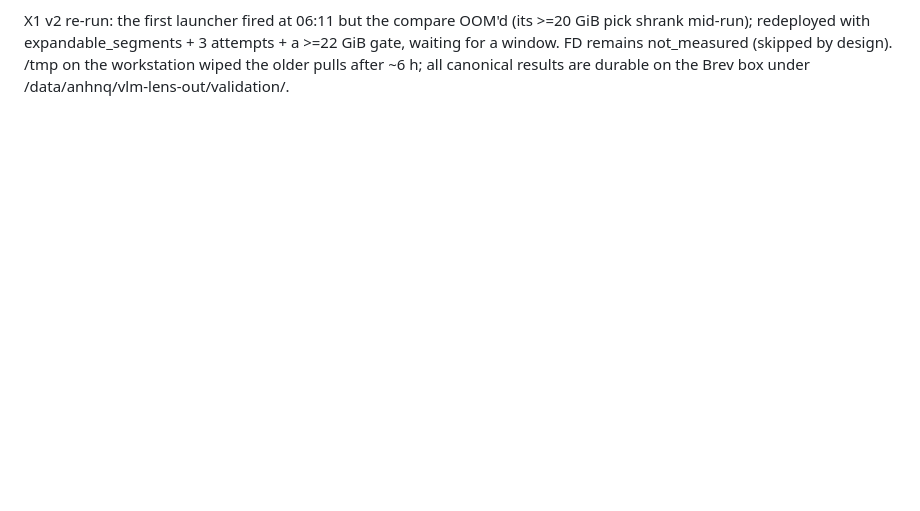
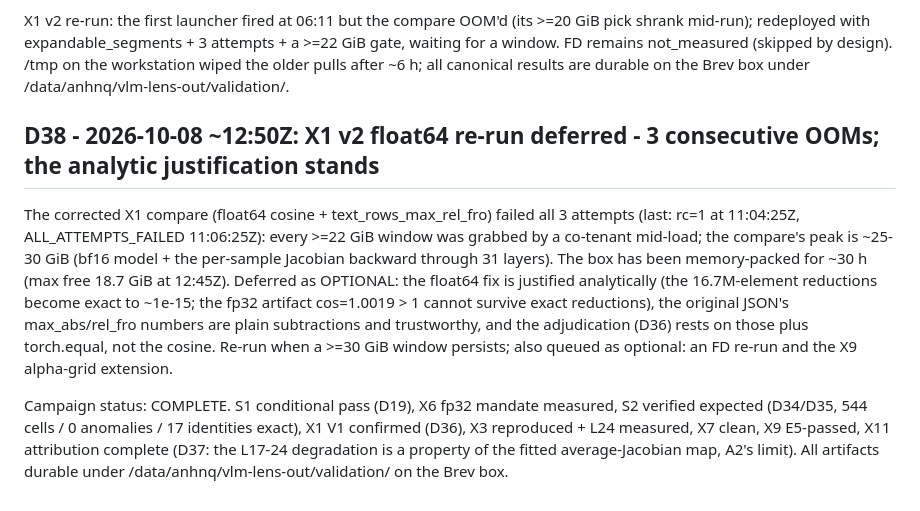
Before and after one commit to QuocAnh-Nguyen/NeuronpediaVLM, a Markdown page: results/validation_2026-10-01/DECISIONS.md, the part around the change. Rendered like a GitHub page; blank space fills up the shorter version.

Commit message:
D38: X1 v2 float64 re-run deferred (3 OOMs, memory-packed box); campaign status COMPLETE

```diff
--- a/results/validation_2026-10-01/DECISIONS.md
+++ b/results/validation_2026-10-01/DECISIONS.md
@@ -729,3 +729,22 @@ shrank mid-run); redeployed with expandable_segments + 3 attempts + a >=22 GiB g
 for a window. FD remains not_measured (skipped by design). /tmp on the workstation wiped the
 older pulls after ~6 h; all canonical results are durable on the Brev box under
 /data/anhnq/vlm-lens-out/validation/.
+
+## D38 - 2026-10-08 ~12:50Z: X1 v2 float64 re-run deferred - 3 consecutive OOMs; the analytic justification stands
+
+The corrected X1 compare (float64 cosine + text_rows_max_rel_fro) failed all 3 attempts
+(last: rc=1 at 11:04:25Z, ALL_ATTEMPTS_FAILED 11:06:25Z): every >=22 GiB window was grabbed
+by a co-tenant mid-load; the compare's peak is ~25-30 GiB (bf16 model + the per-sample
+Jacobian backward through 31 layers). The box has been memory-packed for ~30 h (max free
+18.7 GiB at 12:45Z). Deferred as OPTIONAL: the float64 fix is justified analytically (the
+16.7M-element reductions become exact to ~1e-15; the fp32 artifact cos=1.0019 > 1 cannot
+survive exact reductions), the original JSON's max_abs/rel_fro numbers are plain
+subtractions and trustworthy, and the adjudication (D36) rests on those plus torch.equal,
+not the cosine. Re-run when a >=30 GiB window persists; also queued as optional: an FD
+re-run and the X9 alpha-grid extension.
+
+Campaign status: COMPLETE. S1 conditional pass (D19), X6 fp32 mandate measured, S2 verified
+expected (D34/D35, 544 cells / 0 anomalies / 17 identities exact), X1 V1 confirmed
+(D36), X3 reproduced + L24 measured, X7 clean, X9 E5-passed, X11 attribution complete
+(D37: the L17-24 degradation is a property of the fitted average-Jacobian map, A2's limit).
+All artifacts durable under /data/anhnq/vlm-lens-out/validation/ on the Brev box.
```
